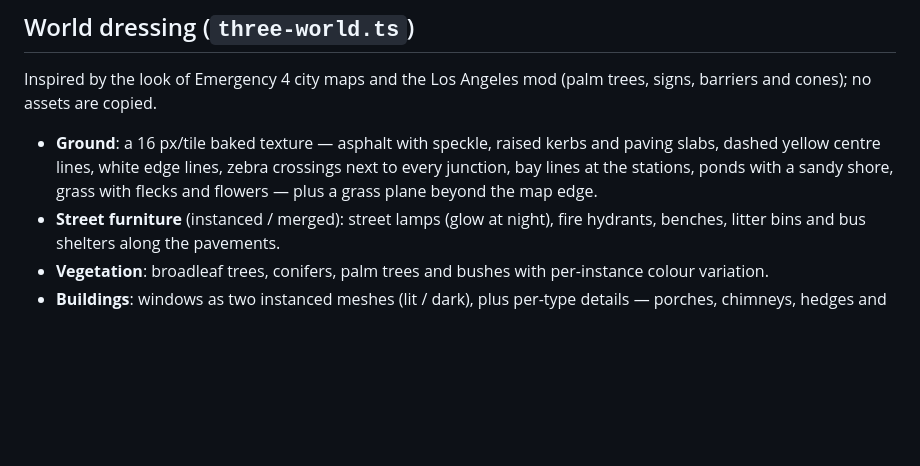
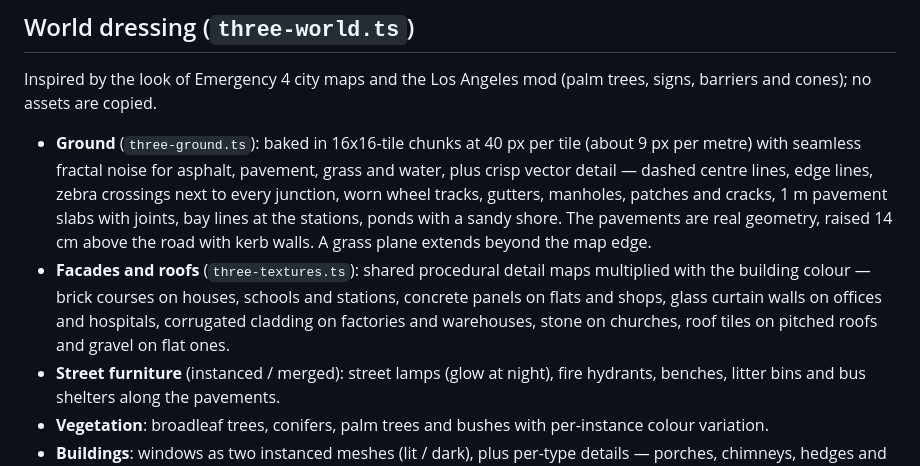
Before and after one commit to ProAdmin007/Open-EM4, a Markdown page: docs/3d.md, the part around the change. Drawn GitHub-style; blank space fills up the shorter version.

Commit message:
3D: high-quality ground (40 px/tile chunks, raised kerbs, markings, crossings) and textured facades/roofs
Co-Authored-By: Claude Sonnet 5.5 <noreply@anthropic.com>

```diff
--- a/docs/3d.md
+++ b/docs/3d.md
@@ -38,7 +38,8 @@ in **Instellingen → Weergave** or the quick toggle button on the main menu; th
 
 Inspired by the look of Emergency 4 city maps and the Los Angeles mod (palm trees, signs, barriers and cones); no assets are copied.
 
-- **Ground**: a 16 px/tile baked texture — asphalt with speckle, raised kerbs and paving slabs, dashed yellow centre lines, white edge lines, zebra crossings next to every junction, bay lines at the stations, ponds with a sandy shore, grass with flecks and flowers — plus a grass plane beyond the map edge.
+- **Ground** (`three-ground.ts`): baked in 16x16-tile chunks at 40 px per tile (about 9 px per metre) with seamless fractal noise for asphalt, pavement, grass and water, plus crisp vector detail — dashed centre lines, edge lines, zebra crossings next to every junction, worn wheel tracks, gutters, manholes, patches and cracks, 1 m pavement slabs with joints, bay lines at the stations, ponds with a sandy shore. The pavements are real geometry, raised 14 cm above the road with kerb walls. A grass plane extends beyond the map edge.
+- **Facades and roofs** (`three-textures.ts`): shared procedural detail maps multiplied with the building colour — brick courses on houses, schools and stations, concrete panels on flats and shops, glass curtain walls on offices and hospitals, corrugated cladding on factories and warehouses, stone on churches, roof tiles on pitched roofs and gravel on flat ones.
 - **Street furniture** (instanced / merged): street lamps (glow at night), fire hydrants, benches, litter bins and bus shelters along the pavements.
 - **Vegetation**: broadleaf trees, conifers, palm trees and bushes with per-instance colour variation.
 - **Buildings**: windows as two instanced meshes (lit / dark), plus per-type details — porches, chimneys, hedges and garages on houses; balconies and rooftop units on flats; awnings and signs on shops; glass-band offices with an aircraft-warning light; chimneys on factories; loading doors on warehouses; a helipad, canopy and red cross at hospitals; a flagpole at schools; a bell tower at churches; garage doors, a sign and sometimes a hose tower at stations. Collapsed buildings lose their windows and details.
```
Also changed, not shown: README.md (+1 -1 lines), README.nl.md (+1 -1 lines), docs/screenshot-3d-fire.png, docs/screenshot-3d-night.png, 7 other files.
